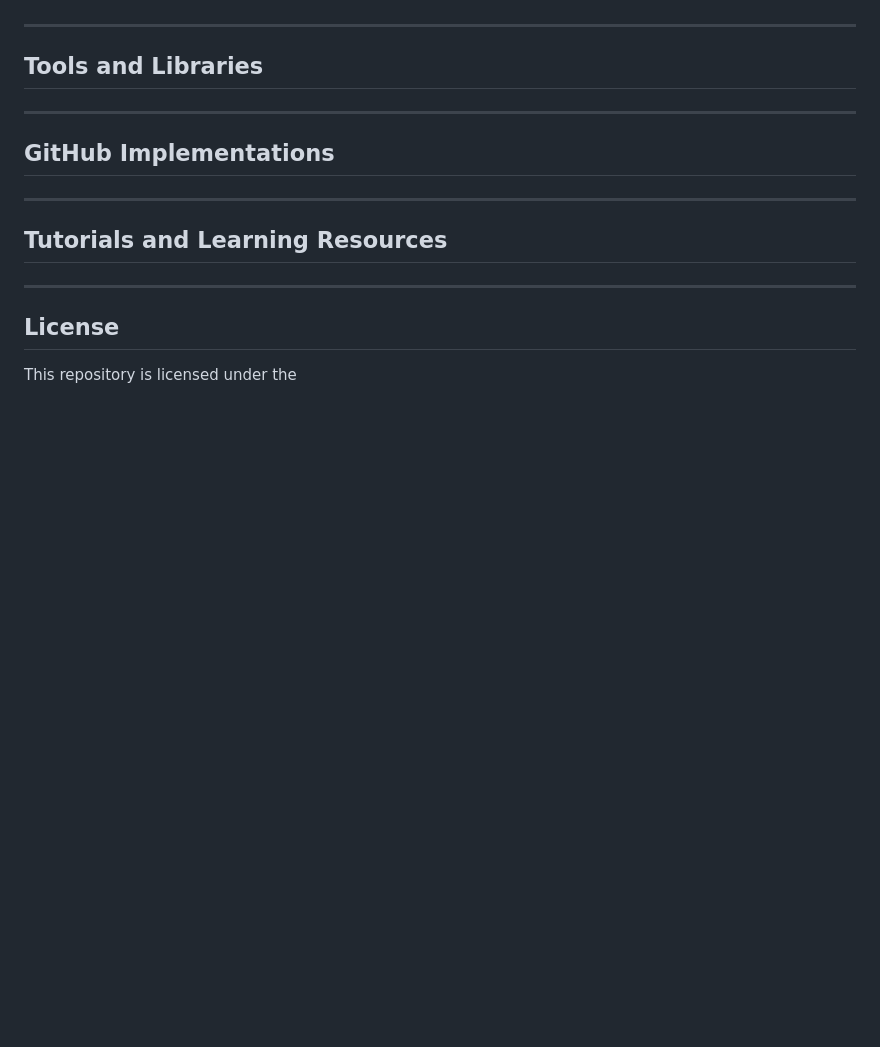
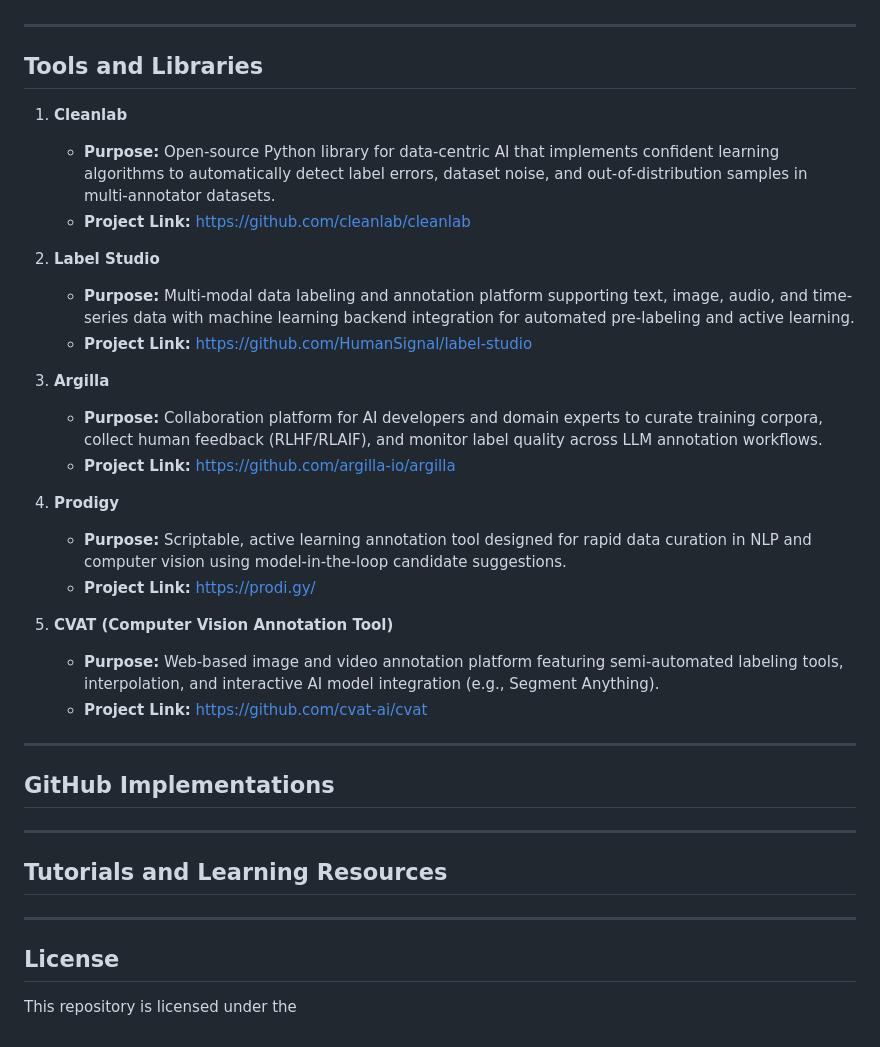
Before and after one commit to ujjwal-research/awesome-Comparing-AI-Assisted-and-Manual-Data-Labelling, a Markdown page: README.md, the part around one of its changes. GitHub-like rendering; blank space fills up the shorter version.

Commit message:
Updated Tools and Libraries Link

```diff
--- a/README.md
+++ b/README.md
@@ -145,6 +146,26 @@ With the emergence of Large Language Models (LLMs) and automated Human-in-the-Lo
 
 ## Tools and Libraries
 
+1. **Cleanlab**
+   - **Purpose:** Open-source Python library for data-centric AI that implements confident learning algorithms to automatically detect label errors, dataset noise, and out-of-distribution samples in multi-annotator datasets.
+   - **Project Link:** [https://github.com/cleanlab/cleanlab](https://github.com/cleanlab/cleanlab)
+
+2. **Label Studio**
+   - **Purpose:** Multi-modal data labeling and annotation platform supporting text, image, audio, and time-series data with machine learning backend integration for automated pre-labeling and active learning.
+   - **Project Link:** [https://github.com/HumanSignal/label-studio](https://github.com/HumanSignal/label-studio)
+
+3. **Argilla**
+   - **Purpose:** Collaboration platform for AI developers and domain experts to curate training corpora, collect human feedback (RLHF/RLAIF), and monitor label quality across LLM annotation workflows.
+   - **Project Link:** [https://github.com/argilla-io/argilla](https://github.com/argilla-io/argilla)
+
+4. **Prodigy**
+   - **Purpose:** Scriptable, active learning annotation tool designed for rapid data curation in NLP and computer vision using model-in-the-loop candidate suggestions.
+   - **Project Link:** [https://prodi.gy/](https://prodi.gy/)
+
+5. **CVAT (Computer Vision Annotation Tool)**
+   - **Purpose:** Web-based image and video annotation platform featuring semi-automated labeling tools, interpolation, and interactive AI model integration (e.g., Segment Anything).
+   - **Project Link:** [https://github.com/cvat-ai/cvat](https://github.com/cvat-ai/cvat)
+
 ---
 
 ## GitHub Implementations
```
Also changed, not shown: other parts of README.md (+1 -0 lines).
